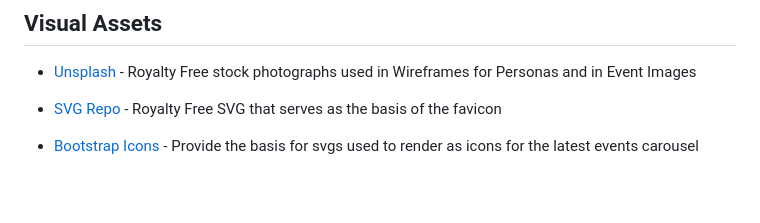
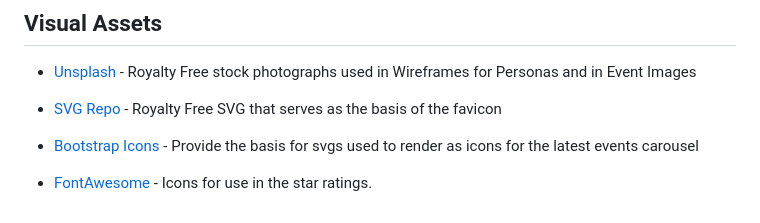
Before and after one commit to Morgana-S/ourglass, a Markdown page: README.md, the part around the change. GitHub-like rendering; blank space fills up the shorter version.

Commit message:
Include credit for fontawesome icons

```diff
--- a/README.md
+++ b/README.md
@@ -415,3 +415,5 @@ The project can also be deployed locally. To do so, please follow these instruct
 - [SVG Repo](https://www.svgrepo.com/svg/527141/hourglass) - Royalty Free SVG that serves as the basis of the favicon
 
 - [Bootstrap Icons](https://icons.getbootstrap.com/) - Provide the basis for svgs used to render as icons for the latest events carousel
+
+- [FontAwesome](https://fontawesome.com/) - Icons for use in the star ratings.
```
